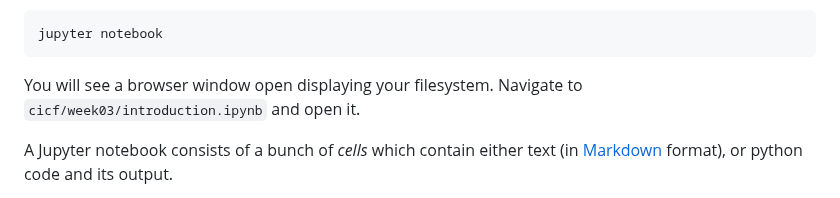
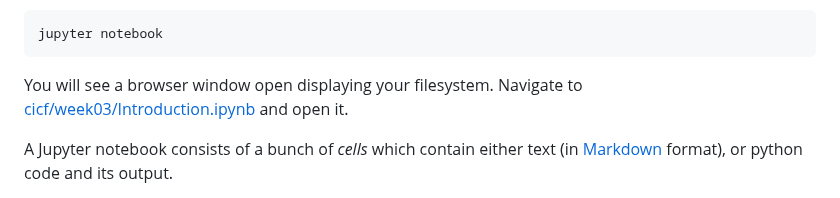
Before and after one commit to ci-compass/cicf, a Markdown page: week03/README.md, the part around the change. Drawn GitHub-style.

Commit message:
Link to intro notebook

````diff
--- a/week03/README.md
+++ b/week03/README.md
@@ -43,7 +43,8 @@ jupyter notebook
 ```
 
 You will see a browser window open displaying your filesystem.
-Navigate to `cicf/week03/introduction.ipynb` and open it.
+Navigate to [cicf/week03/Introduction.ipynb](./Introduction.ipynb) and
+open it.
 
 A Jupyter notebook consists of a bunch of _cells_ which contain either
 text (in [Markdown] format), or python code and its output.
````
